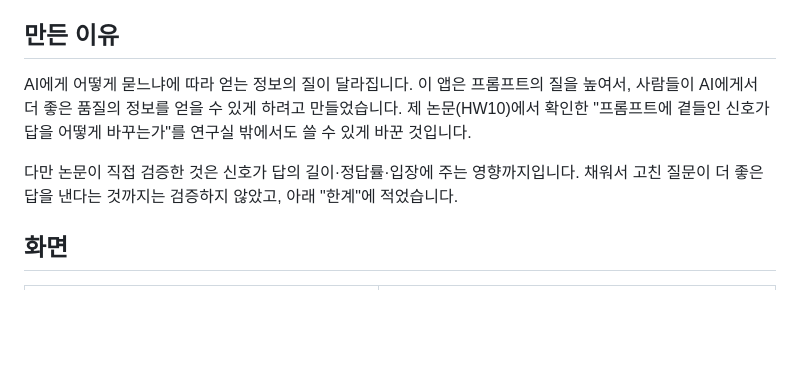
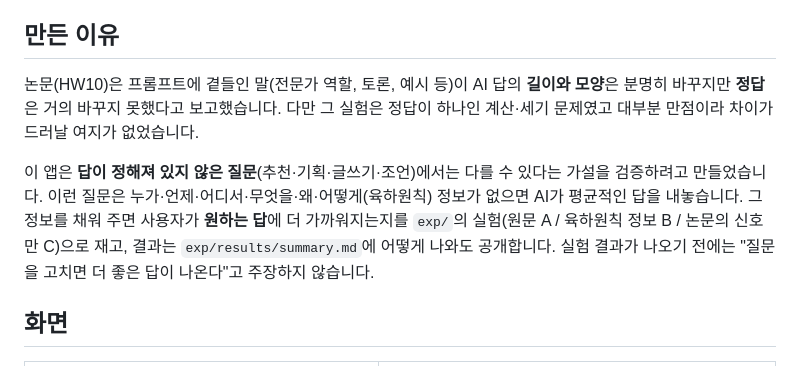
Before and after one commit to gamedh823-cmd/T13, a Markdown page: README.md, the part around the change. Rendered like a GitHub page; blank space fills up the shorter version.

```diff
--- a/README.md
+++ b/README.md
@@ -6,9 +6,9 @@ AI에게 질문을 쓰는 사람이 프롬프트를 붙여 넣으면, 그 안의
 
 ## 만든 이유
 
-AI에게 어떻게 묻느냐에 따라 얻는 정보의 질이 달라집니다. 이 앱은 프롬프트의 질을 높여서, 사람들이 AI에게서 더 좋은 품질의 정보를 얻을 수 있게 하려고 만들었습니다. 제 논문(HW10)에서 확인한 "프롬프트에 곁들인 신호가 답을 어떻게 바꾸는가"를 연구실 밖에서도 쓸 수 있게 바꾼 것입니다.
+논문(HW10)은 프롬프트에 곁들인 말(전문가 역할, 토론, 예시 등)이 AI 답의 **길이와 모양**은 분명히 바꾸지만 **정답**은 거의 바꾸지 못했다고 보고했습니다. 다만 그 실험은 정답이 하나인 계산·세기 문제였고 대부분 만점이라 차이가 드러날 여지가 없었습니다.
 
-다만 논문이 직접 검증한 것은 신호가 답의 길이·정답률·입장에 주는 영향까지입니다. 채워서 고친 질문이 더 좋은 답을 낸다는 것까지는 검증하지 않았고, 아래 "한계"에 적었습니다.
+이 앱은 **답이 정해져 있지 않은 질문**(추천·기획·글쓰기·조언)에서는 다를 수 있다는 가설을 검증하려고 만들었습니다. 이런 질문은 누가·언제·어디서·무엇을·왜·어떻게(육하원칙) 정보가 없으면 AI가 평균적인 답을 내놓습니다. 그 정보를 채워 주면 사용자가 **원하는 답**에 더 가까워지는지를 `exp/`의 실험(원문 A / 육하원칙 정보 B / 논문의 신호만 C)으로 재고, 결과는 `exp/results/summary.md`에 어떻게 나와도 공개합니다. 실험 결과가 나오기 전에는 "질문을 고치면 더 좋은 답이 나온다"고 주장하지 않습니다.
 
 ## 화면
 
```
Also changed, not shown: docs/3차_계획_가설검증.md (+6 -3 lines).
